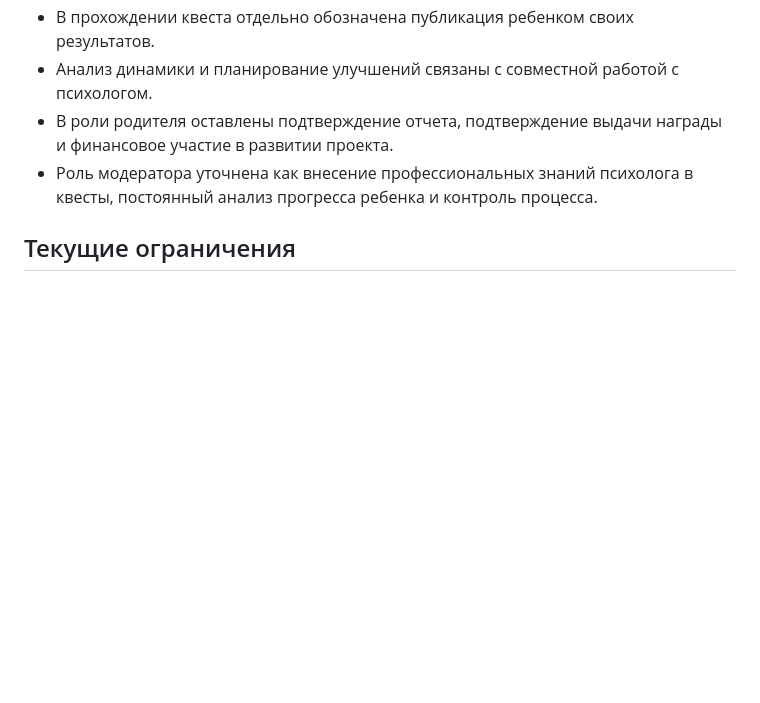
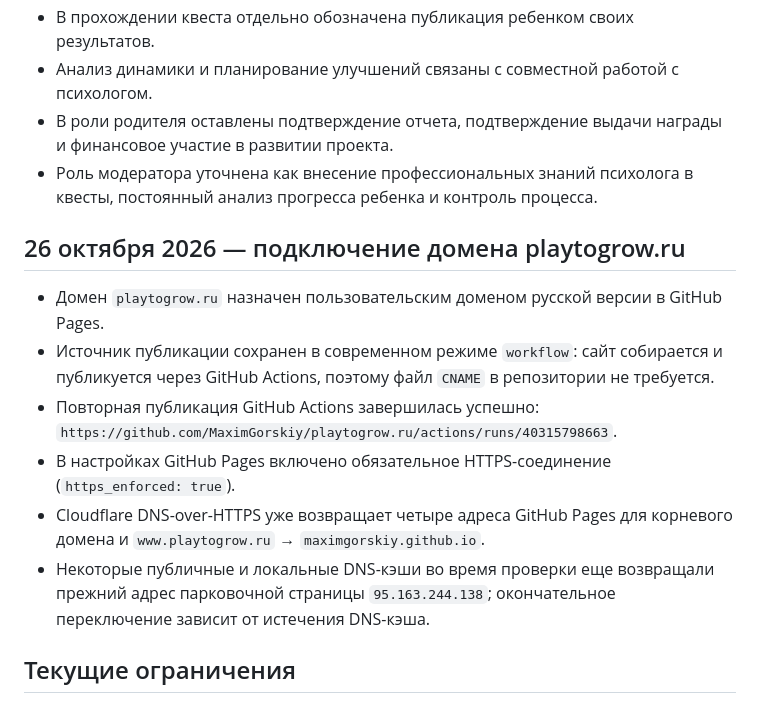
Before and after one commit to MaximGorskiy/playtogrow.online, a Markdown page: PROJECT_LOG.md, the part around the change. Drawn GitHub-style; blank space fills up the shorter version.

Commit message:
Document playtogrow.ru domain setup

```diff
--- a/PROJECT_LOG.md
+++ b/PROJECT_LOG.md
@@ -54,6 +54,15 @@
 - В роли родителя оставлены подтверждение отчета, подтверждение выдачи награды и финансовое участие в развитии проекта.
 - Роль модератора уточнена как внесение профессиональных знаний психолога в квесты, постоянный анализ прогресса ребенка и контроль процесса.
 
+## 26 октября 2026 — подключение домена playtogrow.ru
+
+- Домен `playtogrow.ru` назначен пользовательским доменом русской версии в GitHub Pages.
+- Источник публикации сохранен в современном режиме `workflow`: сайт собирается и публикуется через GitHub Actions, поэтому файл `CNAME` в репозитории не требуется.
+- Повторная публикация GitHub Actions завершилась успешно: `https://github.com/MaximGorskiy/playtogrow.ru/actions/runs/40315798663`.
+- В настройках GitHub Pages включено обязательное HTTPS-соединение (`https_enforced: true`).
+- Cloudflare DNS-over-HTTPS уже возвращает четыре адреса GitHub Pages для корневого домена и `www.playtogrow.ru` → `maximgorskiy.github.io`.
+- Некоторые публичные и локальные DNS-кэши во время проверки еще возвращали прежний адрес парковочной страницы `95.163.244.138`; окончательное переключение зависит от истечения DNS-кэша.
+
 ## Текущие ограничения
 
 - Переключение трех ролей в демоверсии не является авторизацией.
```
